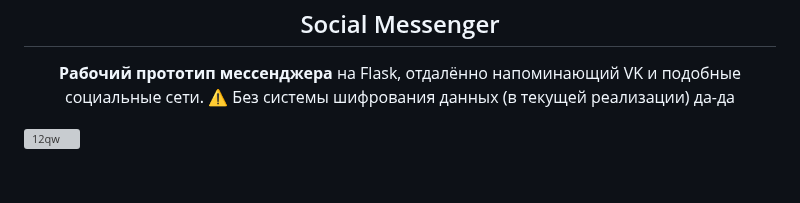
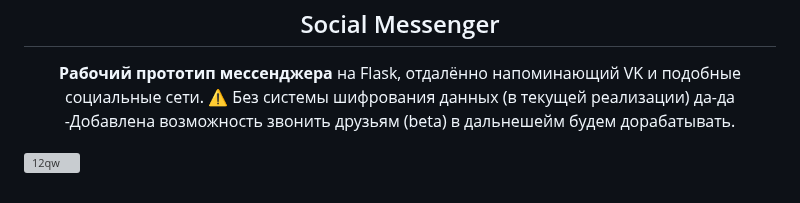
Before and after one commit to SergoSektor/qvwi_messagos, a Markdown page: README.md, the part around the change. GitHub-like rendering; grey boxes are pictures that could not be loaded.

```diff
--- a/README.md
+++ b/README.md
@@ -29,6 +29,7 @@
       <strong>Рабочий прототип мессенджера</strong> на Flask, отдалённо напоминающий VK и подобные социальные сети.
       <span style="display: block; margin-top: 10px; color: #7f8c8d;">
         ⚠️ Без системы шифрования данных (в текущей реализации) да-да
+        -Добавлена возможность звонить друзьям (beta) в дальнешейм будем дорабатывать.
       </span>
     </p>
   </div>
```
